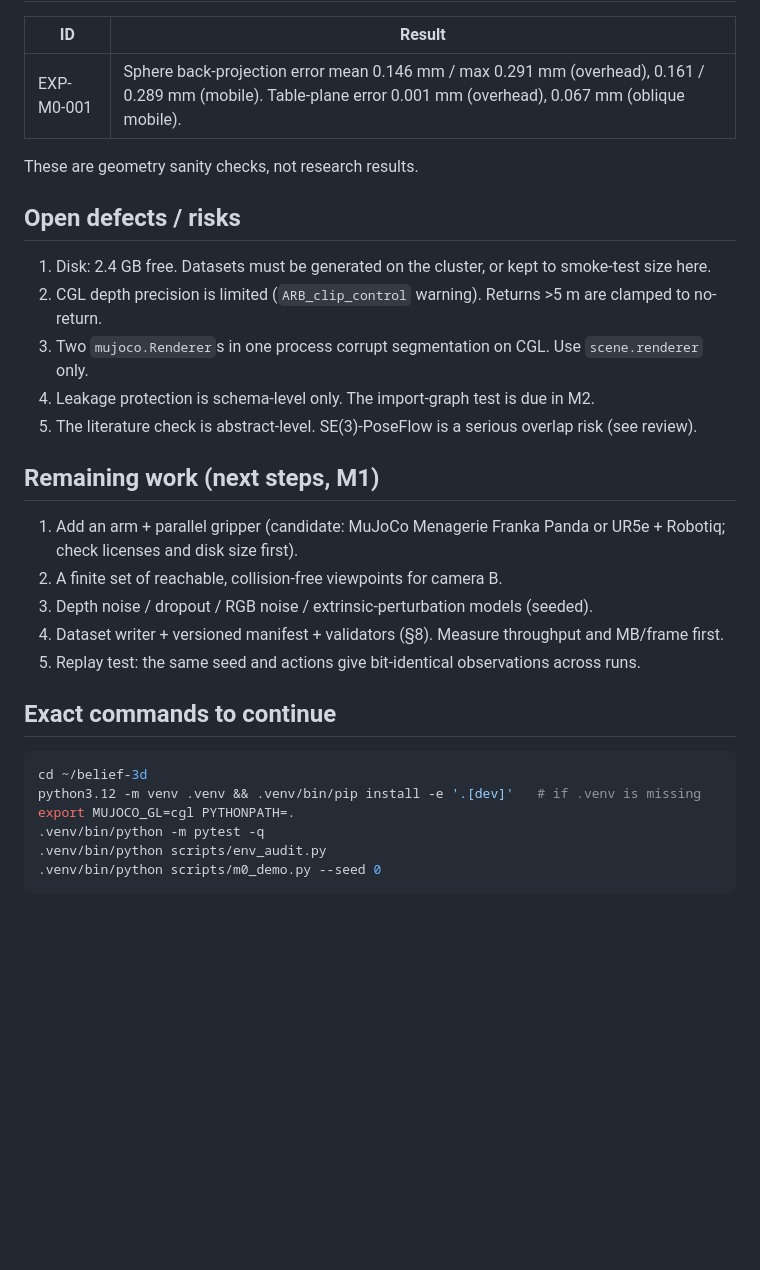
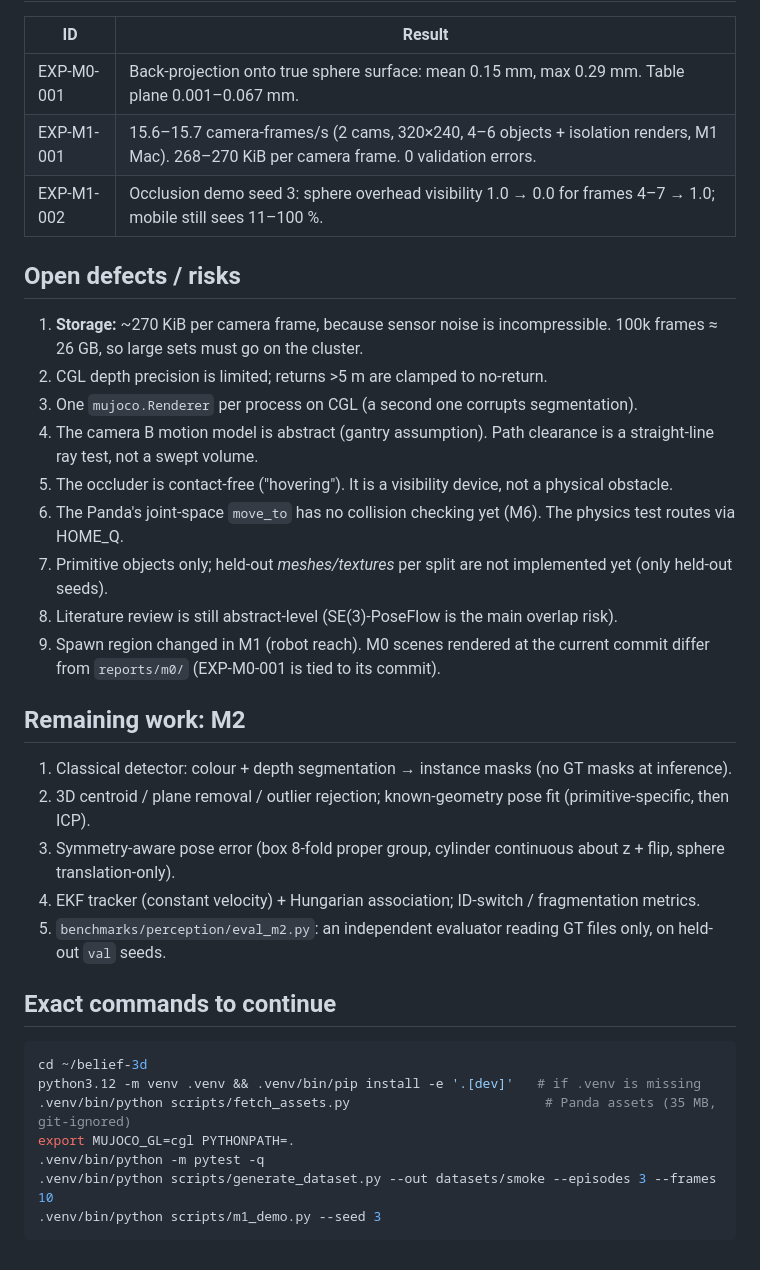
Before and after one commit to parammadan/belief-3d, a Markdown page: PROJECT_STATE.md, the part around one of its changes. GitHub-like rendering; blank space fills up the shorter version.

````diff
--- a/PROJECT_STATE.md
+++ b/PROJECT_STATE.md
@@ -47,34 +61,38 @@ Cluster: `ssh explorer` works non-interactively; A100/H200/V100/T4 GPU partition
 
 | ID | Result |
 |---|---|
-| EXP-M0-001 | Sphere back-projection error mean 0.146 mm / max 0.291 mm (overhead), 0.161 / 0.289 mm (mobile). Table-plane error 0.001 mm (overhead), 0.067 mm (oblique mobile). |
-
-These are geometry sanity checks, not research results.
+| EXP-M0-001 | Back-projection onto true sphere surface: mean 0.15 mm, max 0.29 mm. Table plane 0.001–0.067 mm. |
+| EXP-M1-001 | 15.6–15.7 camera-frames/s (2 cams, 320×240, 4–6 objects + isolation renders, M1 Mac). 268–270 KiB per camera frame. 0 validation errors. |
+| EXP-M1-002 | Occlusion demo seed 3: sphere overhead visibility 1.0 → 0.0 for frames 4–7 → 1.0; mobile still sees 11–100 %. |
 
 ## Open defects / risks
 
-1. Disk: 2.4 GB free. Datasets must be generated on the cluster, or kept to smoke-test size here.
-2. CGL depth precision is limited (`ARB_clip_control` warning). Returns >5 m are clamped to no-return.
-3. Two `mujoco.Renderer`s in one process corrupt segmentation on CGL. Use `scene.renderer` only.
-4. Leakage protection is schema-level only. The import-graph test is due in M2.
-5. The literature check is abstract-level. SE(3)-PoseFlow is a serious overlap risk (see review).
+1. **Storage:** ~270 KiB per camera frame, because sensor noise is incompressible. 100k frames ≈ 26 GB, so large sets must go on the cluster.
+2. CGL depth precision is limited; returns >5 m are clamped to no-return.
+3. One `mujoco.Renderer` per process on CGL (a second one corrupts segmentation).
+4. The camera B motion model is abstract (gantry assumption). Path clearance is a straight-line ray test, not a swept volume.
+5. The occluder is contact-free ("hovering"). It is a visibility device, not a physical obstacle.
+6. The Panda's joint-space `move_to` has no collision checking yet (M6). The physics test routes via HOME_Q.
+7. Primitive objects only; held-out *meshes/textures* per split are not implemented yet (only held-out seeds).
+8. Literature review is still abstract-level (SE(3)-PoseFlow is the main overlap risk).
+9. Spawn region changed in M1 (robot reach). M0 scenes rendered at the current commit differ from `reports/m0/` (EXP-M0-001 is tied to its commit).
 
-## Remaining work (next steps, M1)
+## Remaining work: M2
 
-1. Add an arm + parallel gripper (candidate: MuJoCo Menagerie Franka Panda or UR5e + Robotiq;
-   check licenses and disk size first).
-2. A finite set of reachable, collision-free viewpoints for camera B.
-3. Depth noise / dropout / RGB noise / extrinsic-perturbation models (seeded).
-4. Dataset writer + versioned manifest + validators (§8). Measure throughput and MB/frame first.
-5. Replay test: the same seed and actions give bit-identical observations across runs.
+1. Classical detector: colour + depth segmentation → instance masks (no GT masks at inference).
+2. 3D centroid / plane removal / outlier rejection; known-geometry pose fit (primitive-specific, then ICP).
+3. Symmetry-aware pose error (box 8-fold proper group, cylinder continuous about z + flip, sphere translation-only).
+4. EKF tracker (constant velocity) + Hungarian association; ID-switch / fragmentation metrics.
+5. `benchmarks/perception/eval_m2.py`: an independent evaluator reading GT files only, on held-out `val` seeds.
 
 ## Exact commands to continue
 
 ```bash
 cd ~/belief-3d
 python3.12 -m venv .venv && .venv/bin/pip install -e '.[dev]'   # if .venv is missing
+.venv/bin/python scripts/fetch_assets.py                         # Panda assets (35 MB, git-ignored)
 export MUJOCO_GL=cgl PYTHONPATH=.
 .venv/bin/python -m pytest -q
-.venv/bin/python scripts/env_audit.py
-.venv/bin/python scripts/m0_demo.py --seed 0
+.venv/bin/python scripts/generate_dataset.py --out datasets/smoke --episodes 3 --frames 10
+.venv/bin/python scripts/m1_demo.py --seed 3
 ```
````
Also changed, not shown: other parts of PROJECT_STATE.md (+40 -26 lines).
